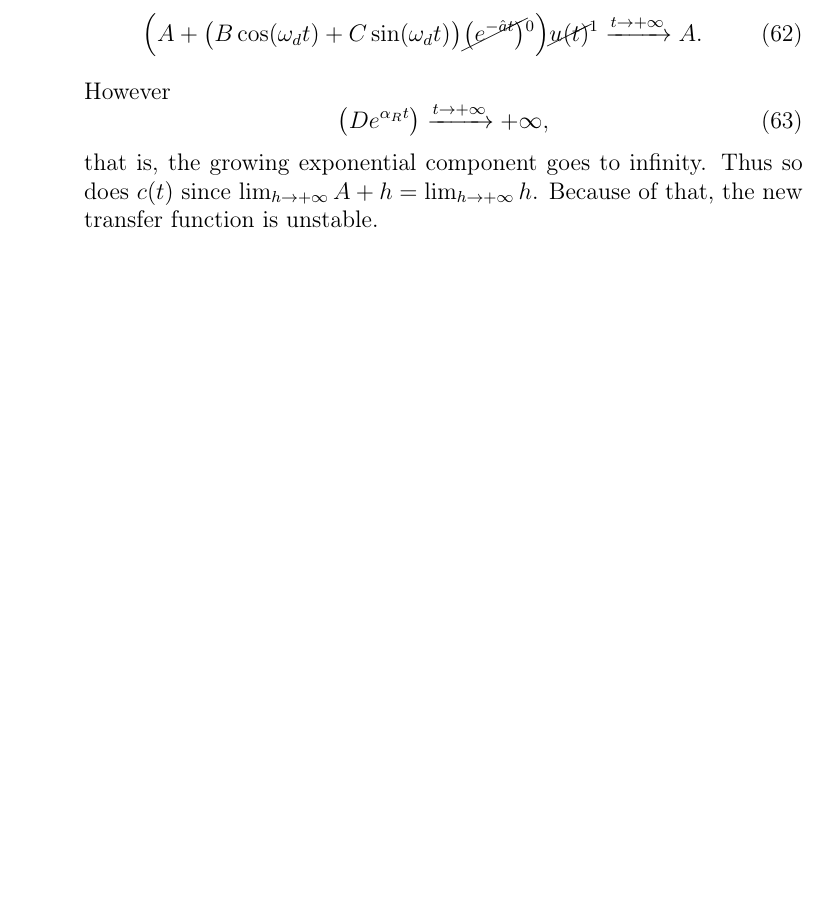
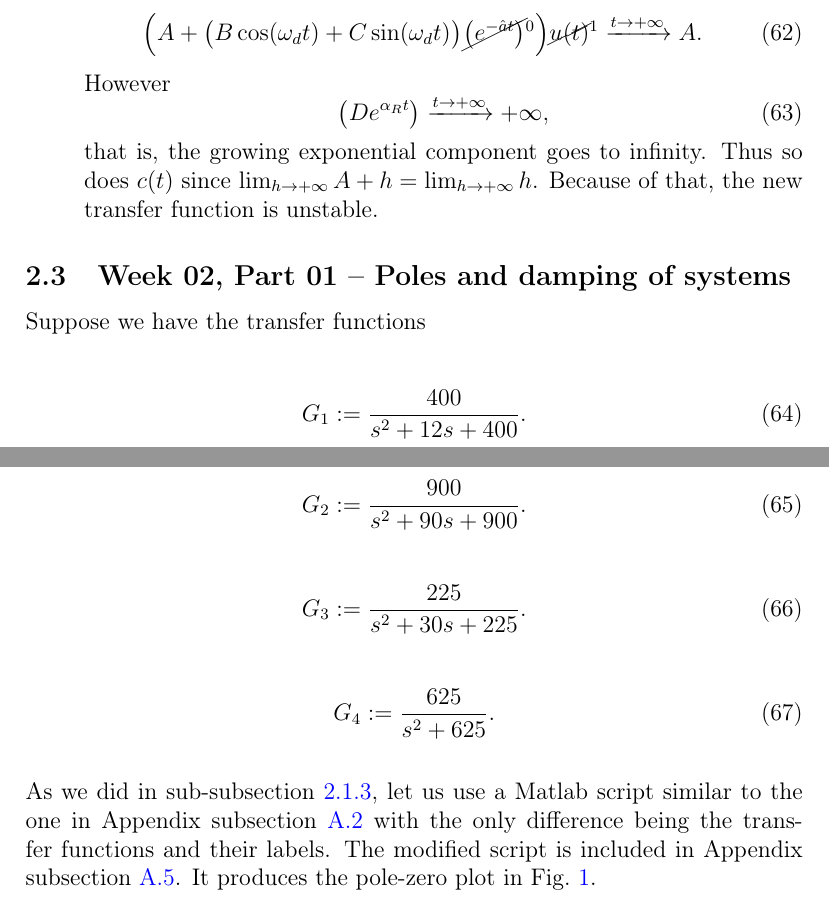
Before and after one commit to lduran2/ece3413-classical_control_systems, a LaTeX document (lab05-time_response-1o-2o_systems/src/docs/main.tex): part of page 13 of 26 before the commit and two parts of pages 13 and 14 of 28 after it, the two joined at a grey line, cut so that both start at the same text, the shorter picture padded with empty space. Compiled offline with pdfLaTeX.

Commit message:
[lab05w02] analysis of system from poles

```diff
--- a/lab05-time_response-1o-2o_systems/src/docs/main.tex
+++ b/lab05-time_response-1o-2o_systems/src/docs/main.tex
@@ -3,7 +3,7 @@
 \usepackage{amsmath}
 \usepackage[T1]{fontenc}
 
-\title{ECE 3413 Lab 05\\*Time Response of First-\\*and Second-Order Systems}
+\title{ECE 3413 Lab 05\\*Time Response of First-\\*and Second-Order Systems\\*Weeks \texttt\#1, \texttt\#02}
 \author{Leomar Dur\'an}
 \date{${10}^{\text{th}}$ March 2023}
 
@@ -768,3 +771,30 @@ When a transfer function falls outside of those parameters, there are other tech
         \end{equation}
         that is, the growing exponential component goes to infinity. Thus so does $c\brao*t$ since $\lim_{h\to+\infty} A + h = \lim_{h\to+\infty} h$.
         Because of that, the new transfer function is unstable.
+\end{enumerate}
+
+\subsection{Week 02, Part 01 -- Poles and damping of systems}
+
+Suppose we have the transfer functions
+
+\begin{equation}
+    G_1 := \frac{400}{s^2 + 12s + 400}.
+\end{equation}
+
+\begin{equation}
+    G_2 := \frac{900}{s^2 + 90s + 900}.
+\end{equation}
+
+\begin{equation}
+    G_3 := \frac{225}{s^2 + 30s + 225}.
+\end{equation}
+
+\begin{equation}
+    G_4 := \frac{625}{s^2 + 625}.
+\end{equation}
+
+As we did in sub-subsection~\ref{sss:poles-zeros},
+let us use a Matlab script similar to the one in Appendix subsection~\ref{sap:pzplot}
+with the only difference being the transfer functions and their labels.
+The modified script is included in Appendix subsection~\ref{sap:pzplot 2}.
+It produces the pole-zero plot in Fig.~\ref{fig:w02 pzplot}.
```
Also changed, not shown: lab05-time_response-1o-2o_systems/src/docs/img/w02_part01a_pzplot.eps (added), lab05-time_response-1o-2o_systems/src/docs/main.tex (40 more changed lines), 1 other file.
